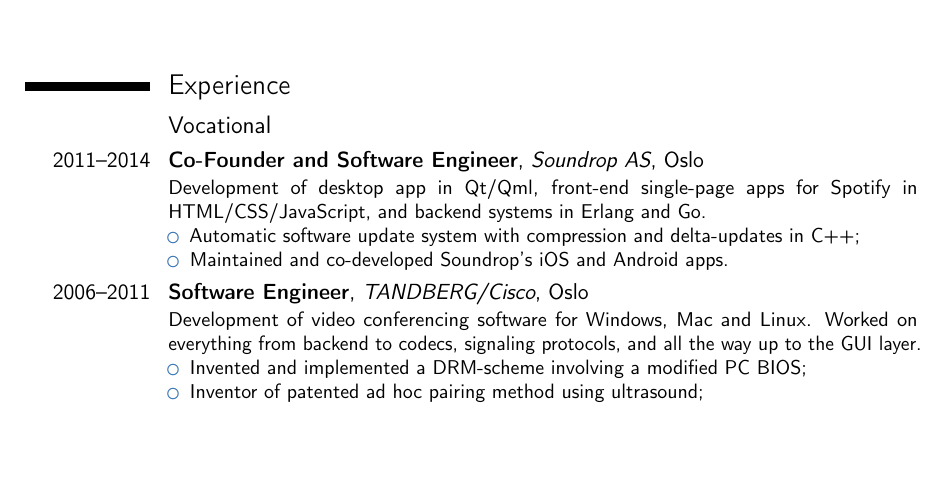
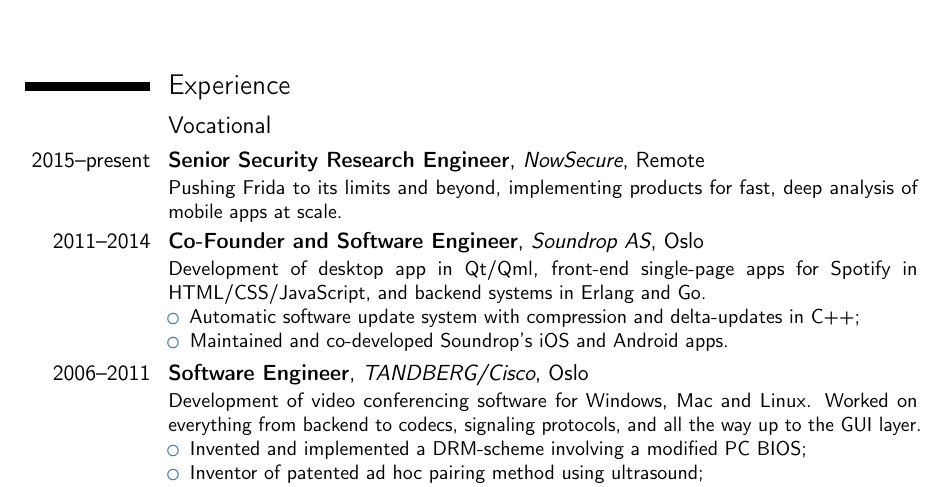
Before and after one commit to oleavr/cv, a LaTeX CV (oleavr.tex): part of the page, cut so that both start at the same text, the shorter picture padded with empty space. Compiled offline with pdfLaTeX.

Commit message:
Fill in the blanks for 2015 and onwards

```diff
--- a/oleavr.tex
+++ b/oleavr.tex
@@ -27,6 +27,9 @@
 
 \section{Experience}
 \subsection{Vocational}
+\cventry{2015--present}{Senior Security Research Engineer}{NowSecure}{Remote}{}
+{Pushing Frida to its limits and beyond, implementing products for fast, deep
+analysis of mobile apps at scale.}
 \cventry{2011--2014}{Co-Founder and Software Engineer}{Soundrop AS}{Oslo}{}
 {Development of desktop app in Qt/Qml, front-end single-page apps for Spotify
 in HTML/CSS/JavaScript, and backend systems in Erlang and Go.
```
Also changed, not shown: oleavr.pdf.
